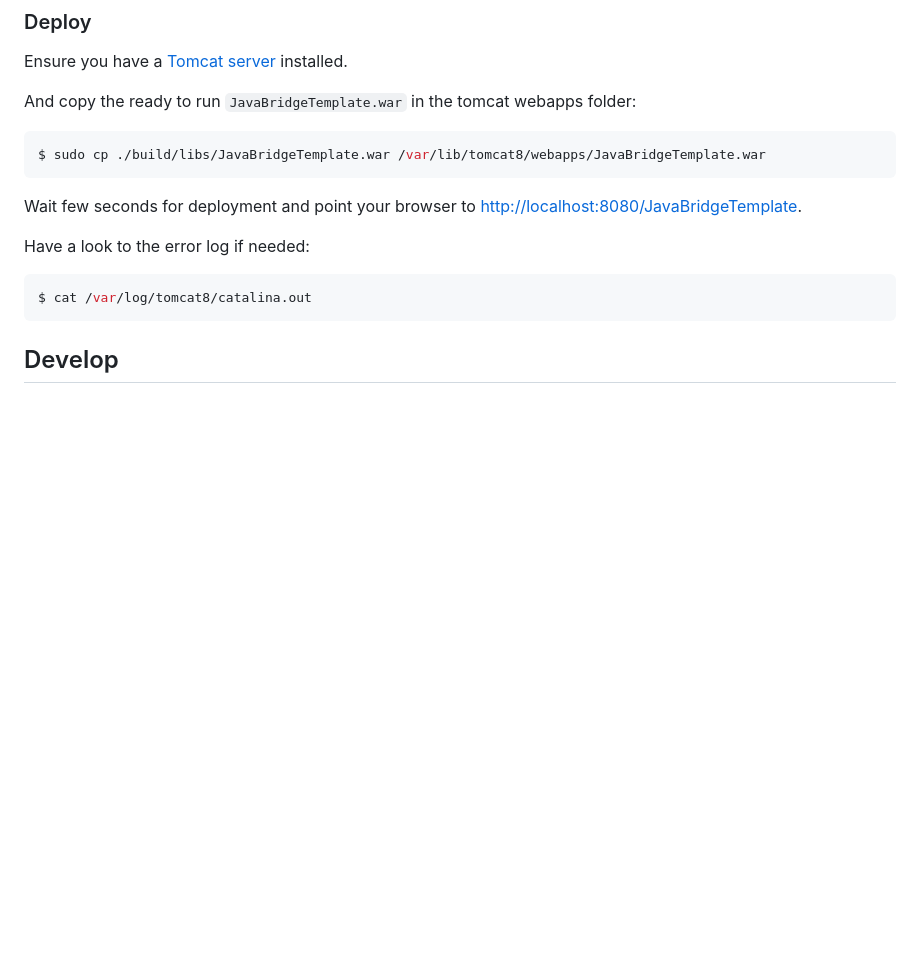
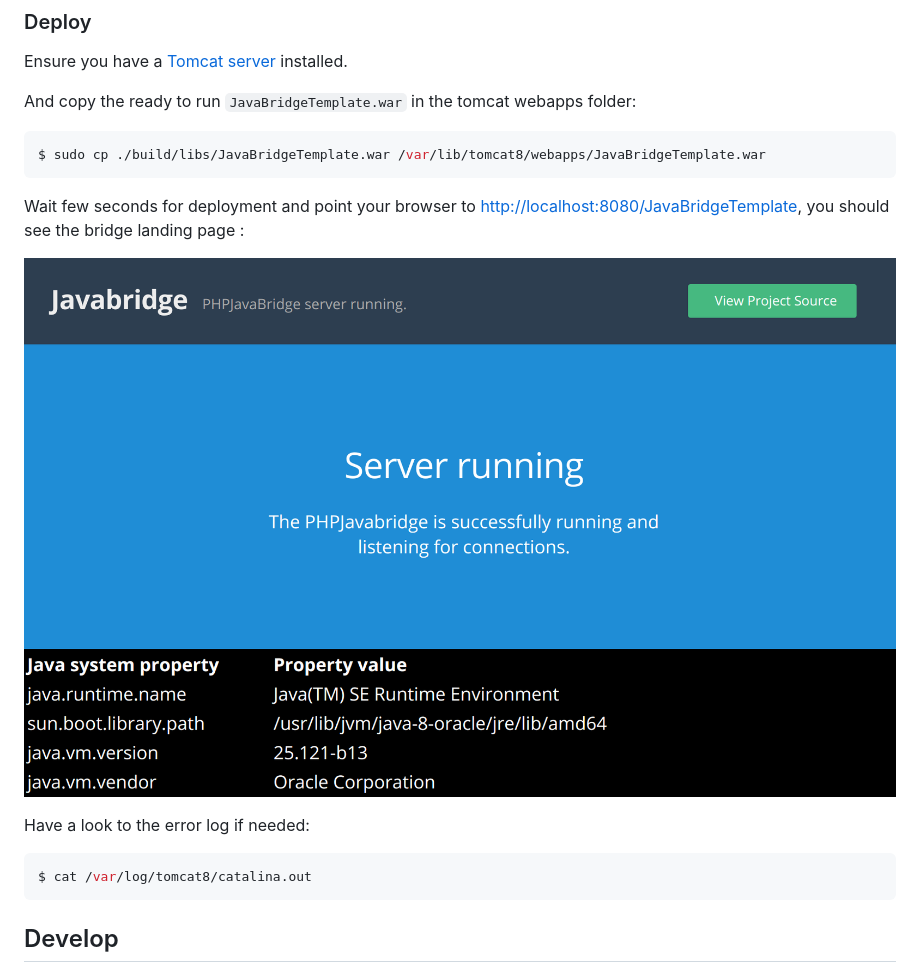
Before and after one commit to belgattitude/php-java-bridge, a Markdown page: README.md, the part around the change. Rendered like a GitHub page; pictures changed too: doc/images/bridge_landing.png (added); blank space fills up the shorter version.

Commit message:
Updated README with landing page screenshot

````diff
--- a/README.md
+++ b/README.md
@@ -116,7 +116,11 @@ And copy the ready to run `JavaBridgeTemplate.war` in the tomcat webapps folder:
 $ sudo cp ./build/libs/JavaBridgeTemplate.war /var/lib/tomcat8/webapps/JavaBridgeTemplate.war
 ```
 
-Wait few seconds for deployment and point your browser to [http://localhost:8080/JavaBridgeTemplate](http://localhost:8080/JavaBridgeTemplate).
+Wait few seconds for deployment and point your browser to [http://localhost:8080/JavaBridgeTemplate](http://localhost:8080/JavaBridgeTemplate), you should see the
+bridge landing page :
+
+![](./doc/images/bridge_landing.png "Landing screenshot")
+
 
 Have a look to the error log if needed:
 
````
